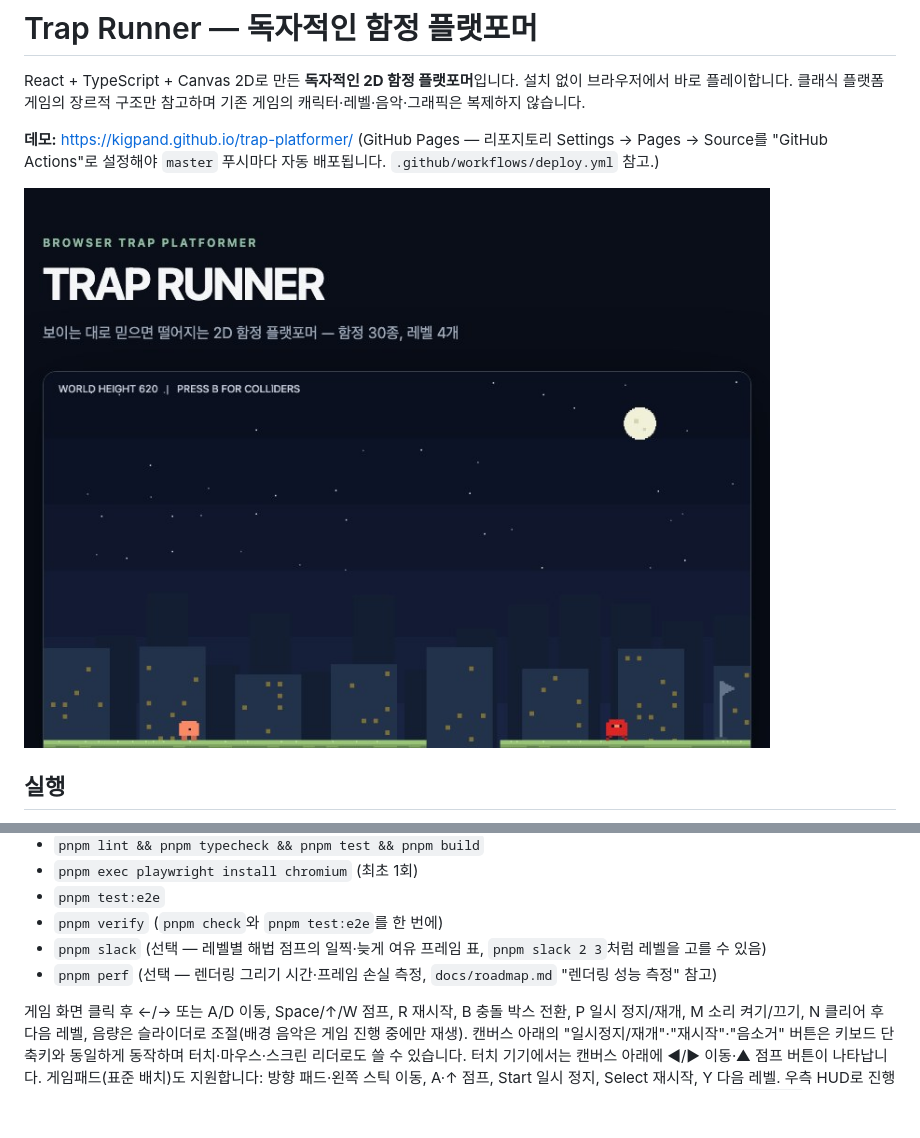
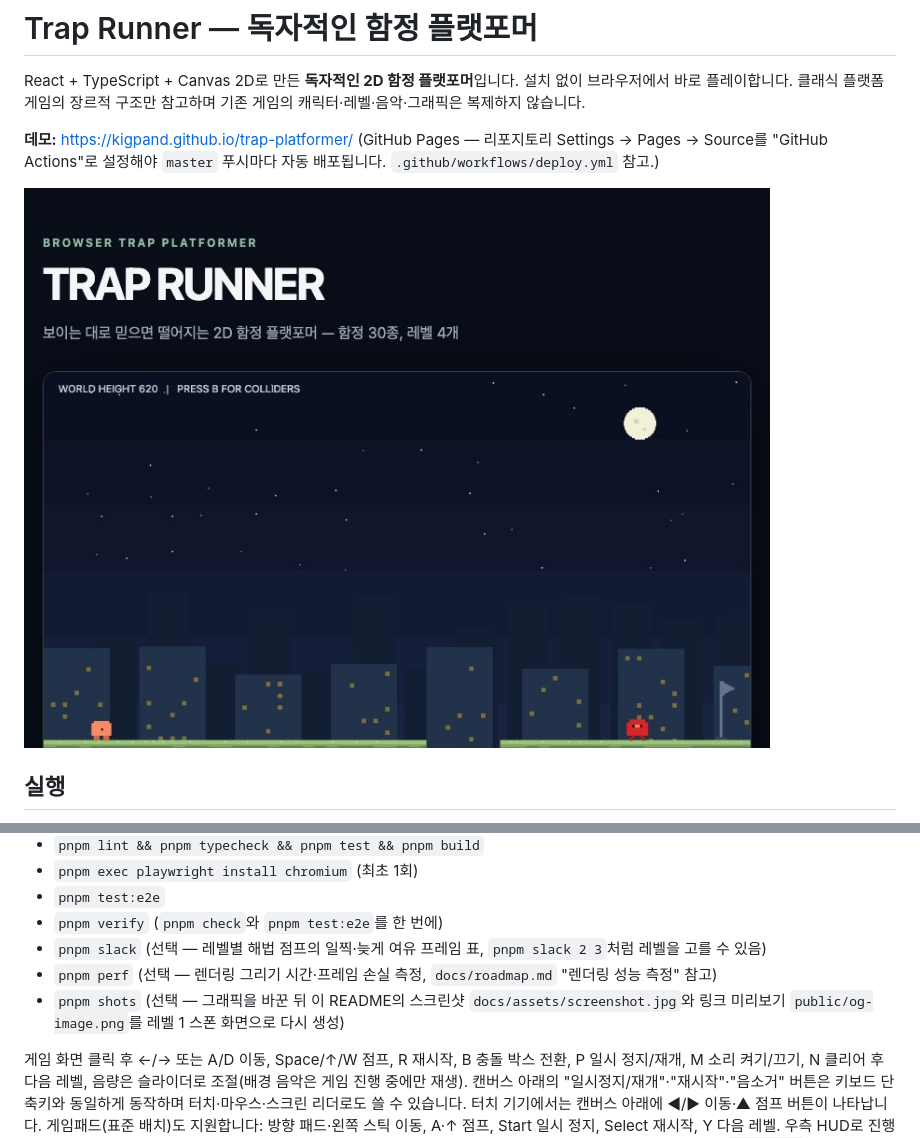
Before and after one commit to kigpand/trap-platformer, a Markdown page: README.md, 2 parts joined by grey strips. Rendered like a GitHub page; pictures changed too: docs/assets/screenshot.jpg; blank space fills up the shorter version.

```diff
--- a/README.md
+++ b/README.md
@@ -18,6 +18,7 @@ React + TypeScript + Canvas 2D로 만든 **독자적인 2D 함정 플랫포머**
 - `pnpm verify` (`pnpm check`와 `pnpm test:e2e`를 한 번에)
 - `pnpm slack` (선택 — 레벨별 해법 점프의 일찍·늦게 여유 프레임 표, `pnpm slack 2 3`처럼 레벨을 고를 수 있음)
 - `pnpm perf` (선택 — 렌더링 그리기 시간·프레임 손실 측정, `docs/roadmap.md` "렌더링 성능 측정" 참고)
+- `pnpm shots` (선택 — 그래픽을 바꾼 뒤 이 README의 스크린샷 `docs/assets/screenshot.jpg`와 링크 미리보기 `public/og-image.png`를 레벨 1 스폰 화면으로 다시 생성)
 
 게임 화면 클릭 후 ←/→ 또는 A/D 이동, Space/↑/W 점프, R 재시작, B 충돌 박스 전환, P 일시 정지/재개, M 소리 켜기/끄기, N 클리어 후 다음 레벨, 음량은 슬라이더로 조절(배경 음악은 게임 진행 중에만 재생). 캔버스 아래의 "일시정지/재개"·"재시작"·"음소거" 버튼은 키보드 단축키와 동일하게 동작하며 터치·마우스·스크린 리더로도 쓸 수 있습니다. 터치 기기에서는 캔버스 아래에 ◀/▶ 이동·▲ 점프 버튼이 나타납니다. 게임패드(표준 배치)도 지원합니다: 방향 패드·왼쪽 스틱 이동, A·↑ 점프, Start 일시 정지, Select 재시작, Y 다음 레벨. 우측 HUD로 진행 상태와 이번 런의 시간(TIME)·최고 기록(BEST, 브라우저에 저장)을 확인하고, 사망·클리어는 화면에 보이지 않는 `aria-live` 영역으로도 알립니다. 탭이 백그라운드로 가면 자동으로 일시 정지되며, 돌아와도 자동으로 재개되지 않습니다(P 또는 버튼으로 직접 재개).
 
```
Also changed, not shown: docs/roadmap.md (+1 -0 lines), public/og-image.png, 2 other files.
